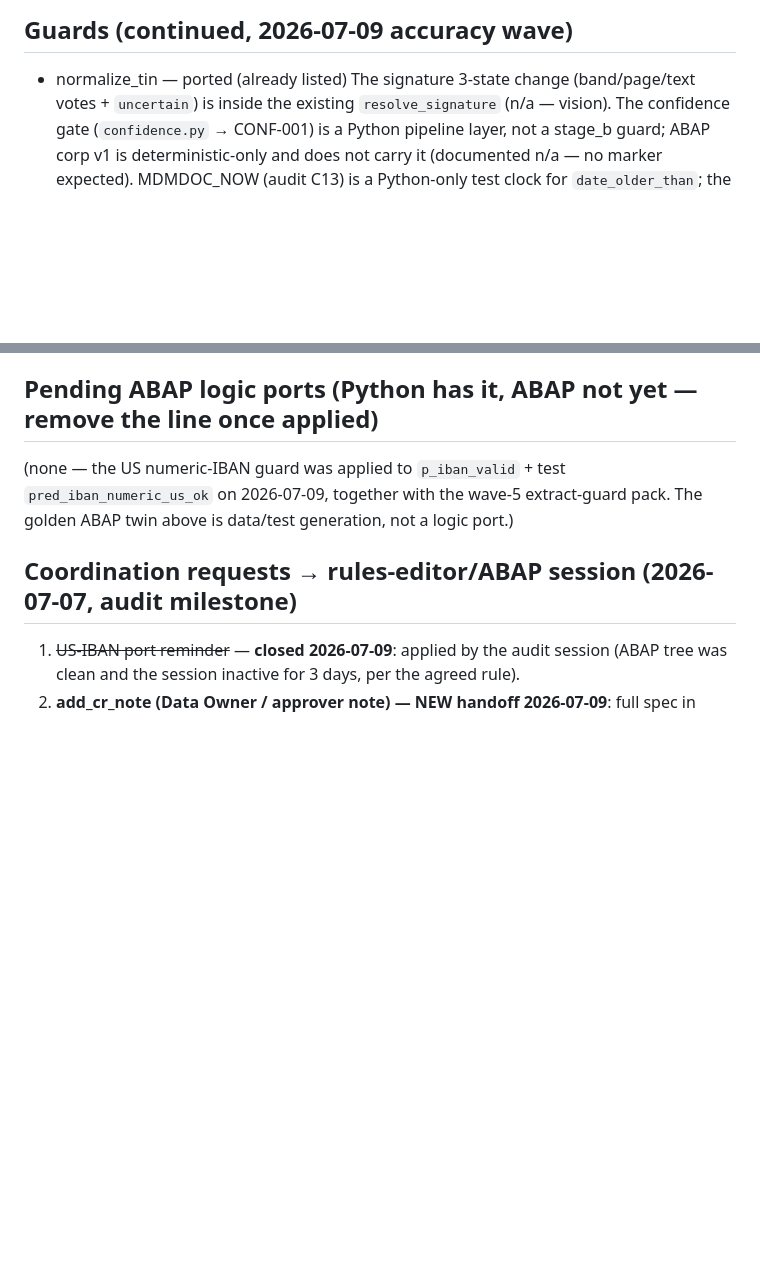
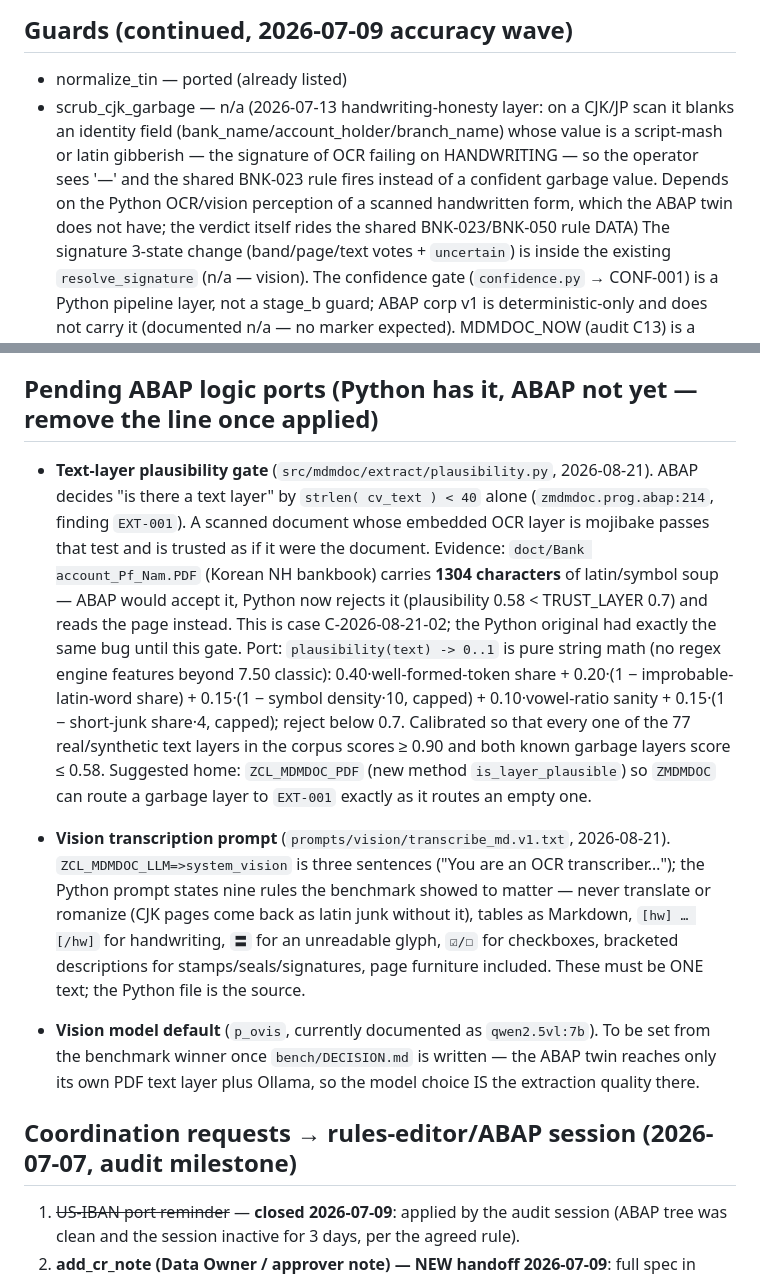
Before and after one commit to egorgerasimov11/mdm-doc-validator, a Markdown page: PARITY.md, 2 parts joined by grey strips. GitHub-like rendering; blank space fills up the shorter version.

Commit message:
parity: record the three extraction gaps the ABAP twin must absorb
The extractor and ZMDMDOC have to stay one system (Egor). Today they diverge:
- ABAP decides 'is there a text layer' by strlen<40, so a mojibake OCR layer is
  trusted as the document — the Korean bankbook (1304 chars of soup) passes there
  while Python now rejects it (case C-2026-08-21-02)
- the ABAP vision prompt lacks the rules the benchmark showed to matter (no
  romanization, tables, handwriting/unreadable markers)
- p_ovis must become whatever the benchmark picks: ABAP reaches only its own PDF
  text layer plus Ollama, so the model choice IS extraction quality there

Co-Authored-By: Claude Fable 5 <noreply@anthropic.com>

```diff
--- a/PARITY.md
+++ b/PARITY.md
@@ -75,6 +75,12 @@ Statuses: `ported` (ABAP carries a `[GUARD:name]` marker in `zcl_mdmdoc_extract`
 
 ## Guards (continued, 2026-07-09 accuracy wave)
 - normalize_tin — ported (already listed)
+- scrub_cjk_garbage — n/a (2026-07-13 handwriting-honesty layer: on a CJK/JP scan it blanks
+  an identity field (bank_name/account_holder/branch_name) whose value is a script-mash or
+  latin gibberish — the signature of OCR failing on HANDWRITING — so the operator sees '—' and
+  the shared BNK-023 rule fires instead of a confident garbage value. Depends on the Python
+  OCR/vision perception of a scanned handwritten form, which the ABAP twin does not have; the
+  verdict itself rides the shared BNK-023/BNK-050 rule DATA)
 The signature 3-state change (band/page/text votes + `uncertain`) is inside the
 existing `resolve_signature` (n/a — vision). The confidence gate (`confidence.py`
 → CONF-001) is a Python pipeline layer, not a stage_b guard; ABAP corp v1 is
@@ -145,9 +151,36 @@ Known §8-documented gap: the ABAP EIN/SSN regex lacks Python's hyphen-adjacency
 guards (phantom-EIN fix) — port candidate, tracked in the manifest note.
 
 ## Pending ABAP logic ports (Python has it, ABAP not yet — remove the line once applied)
-(none — the US numeric-IBAN guard was applied to `p_iban_valid` + test
-`pred_iban_numeric_us_ok` on 2026-07-09, together with the wave-5 extract-guard pack.
-The golden ABAP twin above is data/test generation, not a logic port.)
+
+- **Text-layer plausibility gate** (`src/mdmdoc/extract/plausibility.py`, 2026-08-21).
+  ABAP decides "is there a text layer" by `strlen( cv_text ) < 40` alone
+  (`zmdmdoc.prog.abap:214`, finding `EXT-001`). A scanned document whose embedded OCR
+  layer is mojibake passes that test and is trusted as if it were the document.
+  Evidence: `doct/Bank account_Pf_Nam.PDF` (Korean NH bankbook) carries **1304 characters**
+  of latin/symbol soup — ABAP would accept it, Python now rejects it
+  (plausibility 0.58 < TRUST_LAYER 0.7) and reads the page instead. This is case
+  C-2026-08-21-02; the Python original had exactly the same bug until this gate.
+  Port: `plausibility(text) -> 0..1` is pure string math (no regex engine features
+  beyond 7.50 classic): 0.40·well-formed-token share + 0.20·(1 − improbable-latin-word
+  share) + 0.15·(1 − symbol density·10, capped) + 0.10·vowel-ratio sanity +
+  0.15·(1 − short-junk share·4, capped); reject below 0.7. Calibrated so that every one
+  of the 77 real/synthetic text layers in the corpus scores ≥ 0.90 and both known
+  garbage layers score ≤ 0.58. Suggested home: `ZCL_MDMDOC_PDF` (new method
+  `is_layer_plausible`) so `ZMDMDOC` can route a garbage layer to `EXT-001` exactly as
+  it routes an empty one.
+
+- **Vision transcription prompt** (`prompts/vision/transcribe_md.v1.txt`, 2026-08-21).
+  `ZCL_MDMDOC_LLM=>system_vision` is three sentences ("You are an OCR transcriber…");
+  the Python prompt states nine rules the benchmark showed to matter — never translate
+  or romanize (CJK pages come back as latin junk without it), tables as Markdown,
+  `[hw] … [/hw]` for handwriting, `〓` for an unreadable glyph, `☑/☐` for checkboxes,
+  bracketed descriptions for stamps/seals/signatures, page furniture included.
+  These must be ONE text; the Python file is the source.
+
+- **Vision model default** (`p_ovis`, currently documented as `qwen2.5vl:7b`).
+  To be set from the benchmark winner once `bench/DECISION.md` is written — the ABAP
+  twin reaches only its own PDF text layer plus Ollama, so the model choice IS the
+  extraction quality there.
 
 ## Coordination requests → rules-editor/ABAP session (2026-07-07, audit milestone)
 1. ~~US-IBAN port reminder~~ — **closed 2026-07-09**: applied by the audit session
```
